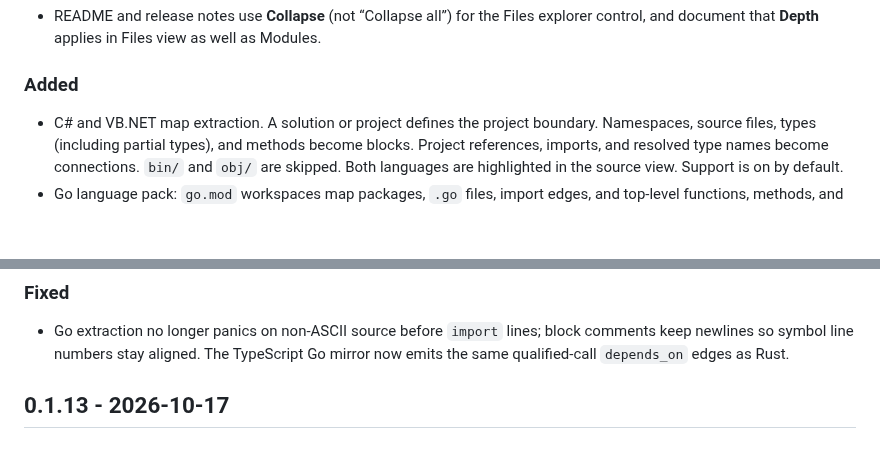
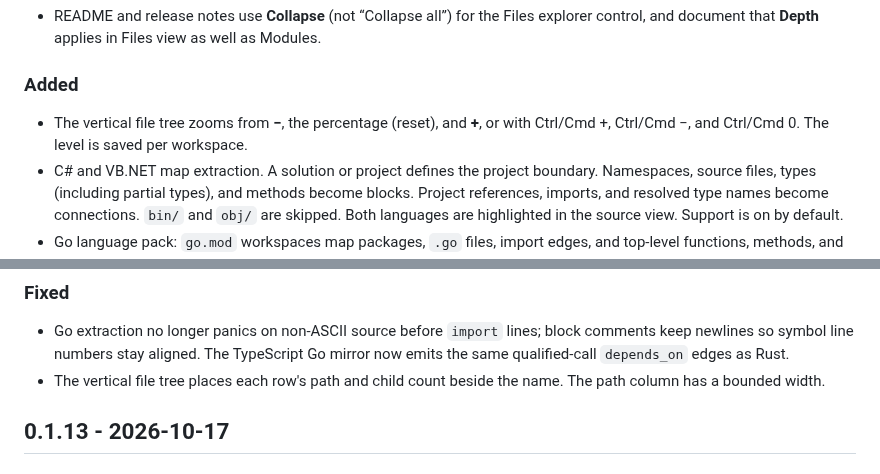
Before and after one commit to moonbase2090/lightwell, a Markdown page: CHANGELOG.md, 2 parts joined by grey strips. GitHub-like rendering; blank space fills up the shorter version.

```diff
--- a/CHANGELOG.md
+++ b/CHANGELOG.md
@@ -8,6 +8,7 @@
 
 ### Added
 
+- The vertical file tree zooms from **−**, the percentage (reset), and **+**, or with Ctrl/Cmd +, Ctrl/Cmd −, and Ctrl/Cmd 0. The level is saved per workspace.
 - C# and VB.NET map extraction. A solution or project defines the project boundary. Namespaces, source files, types (including partial types), and methods become blocks. Project references, imports, and resolved type names become connections. `bin/` and `obj/` are skipped. Both languages are highlighted in the source view. Support is on by default.
 - Go language pack: `go.mod` workspaces map packages, `.go` files, import edges, and top-level functions, methods, and types, with Monaco highlighting and commit-diff symbol spans for `.go` files.
 - Tauri updater signing for release builds: a production public key in the app, `latest.json` on tagged releases, and a hard failure when the signing secret is absent in the release workflow.
@@ -19,6 +20,7 @@
 ### Fixed
 
 - Go extraction no longer panics on non-ASCII source before `import` lines; block comments keep newlines so symbol line numbers stay aligned. The TypeScript Go mirror now emits the same qualified-call `depends_on` edges as Rust.
+- The vertical file tree places each row's path and child count beside the name. The path column has a bounded width.
 
 ## 0.1.13 - 2026-10-17
 
```
Also changed, not shown: README.md (+1 -1 lines), docs/screenshots/file-tree-rows-after.png (added), docs/screenshots/file-tree-rows-before.png (added), docs/screenshots/file-tree-zoom.png (added), 5 other files.
